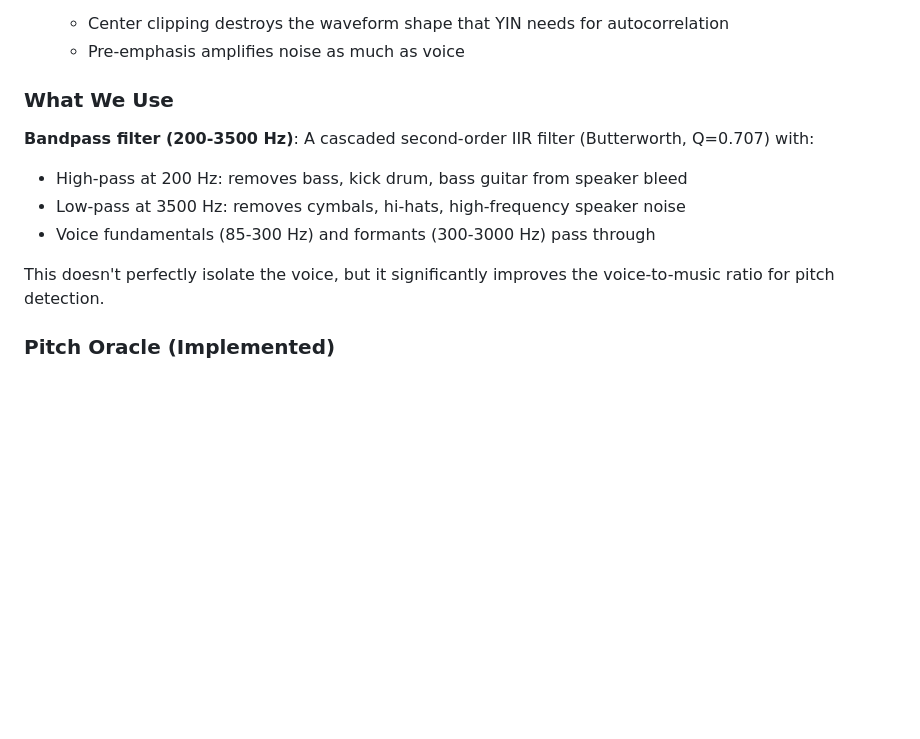
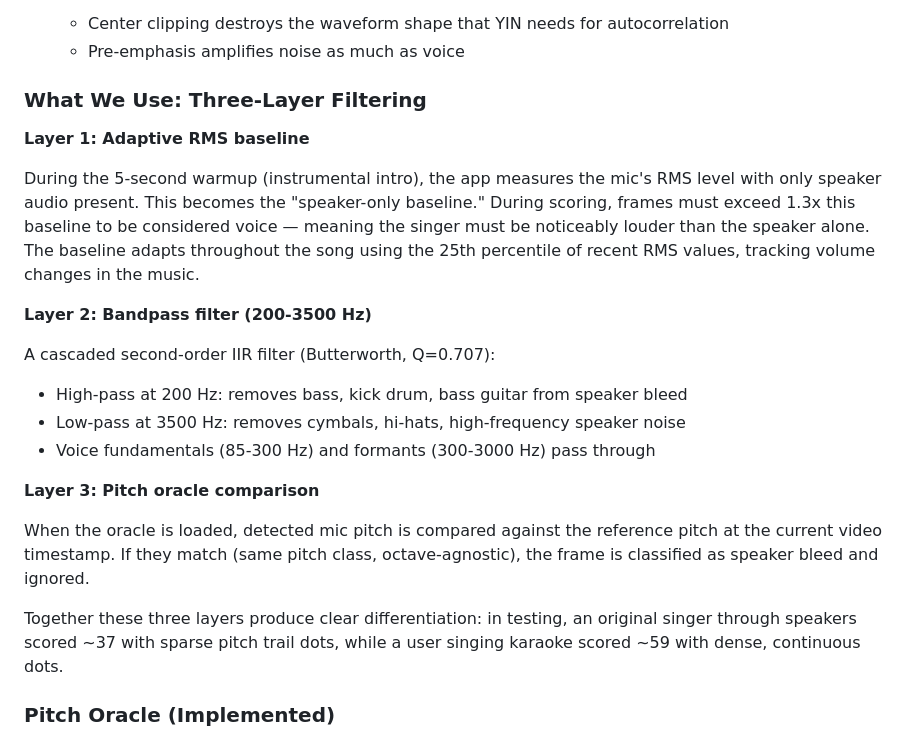
Before and after one commit to akitaonrails/frank_karaoke, a Markdown page: docs/scoring.md, the part around the change. Rendered like a GitHub page; blank space fills up the shorter version.

Commit message:
v0.3.0: Document three-layer voice filtering in README and scoring.md
README: updated phone mic challenge description to explain all three
filtering layers (RMS baseline, bandpass filter, pitch oracle).

scoring.md: rewrote Voice Isolation section with detailed explanation
of each layer, how they work together, and test results showing
speaker-only singer at ~37 vs live singing at ~59.

Co-Authored-By: Claude Opus 4.6 (1M context) <noreply@anthropic.com>

```diff
--- a/docs/scoring.md
+++ b/docs/scoring.md
@@ -109,14 +109,24 @@ Video play/pause/seek events are detected via JavaScript event listeners injecte
    - Center clipping destroys the waveform shape that YIN needs for autocorrelation
    - Pre-emphasis amplifies noise as much as voice
 
-### What We Use
+### What We Use: Three-Layer Filtering
 
-**Bandpass filter (200-3500 Hz)**: A cascaded second-order IIR filter (Butterworth, Q=0.707) with:
+**Layer 1: Adaptive RMS baseline**
+
+During the 5-second warmup (instrumental intro), the app measures the mic's RMS level with only speaker audio present. This becomes the "speaker-only baseline." During scoring, frames must exceed 1.3x this baseline to be considered voice — meaning the singer must be noticeably louder than the speaker alone. The baseline adapts throughout the song using the 25th percentile of recent RMS values, tracking volume changes in the music.
+
+**Layer 2: Bandpass filter (200-3500 Hz)**
+
+A cascaded second-order IIR filter (Butterworth, Q=0.707):
 - High-pass at 200 Hz: removes bass, kick drum, bass guitar from speaker bleed
 - Low-pass at 3500 Hz: removes cymbals, hi-hats, high-frequency speaker noise
 - Voice fundamentals (85-300 Hz) and formants (300-3000 Hz) pass through
 
-This doesn't perfectly isolate the voice, but it significantly improves the voice-to-music ratio for pitch detection.
+**Layer 3: Pitch oracle comparison**
+
+When the oracle is loaded, detected mic pitch is compared against the reference pitch at the current video timestamp. If they match (same pitch class, octave-agnostic), the frame is classified as speaker bleed and ignored.
+
+Together these three layers produce clear differentiation: in testing, an original singer through speakers scored ~37 with sparse pitch trail dots, while a user singing karaoke scored ~59 with dense, continuous dots.
 
 ### Pitch Oracle (Implemented)
 
```
Also changed, not shown: README.md (+1 -1 lines).
